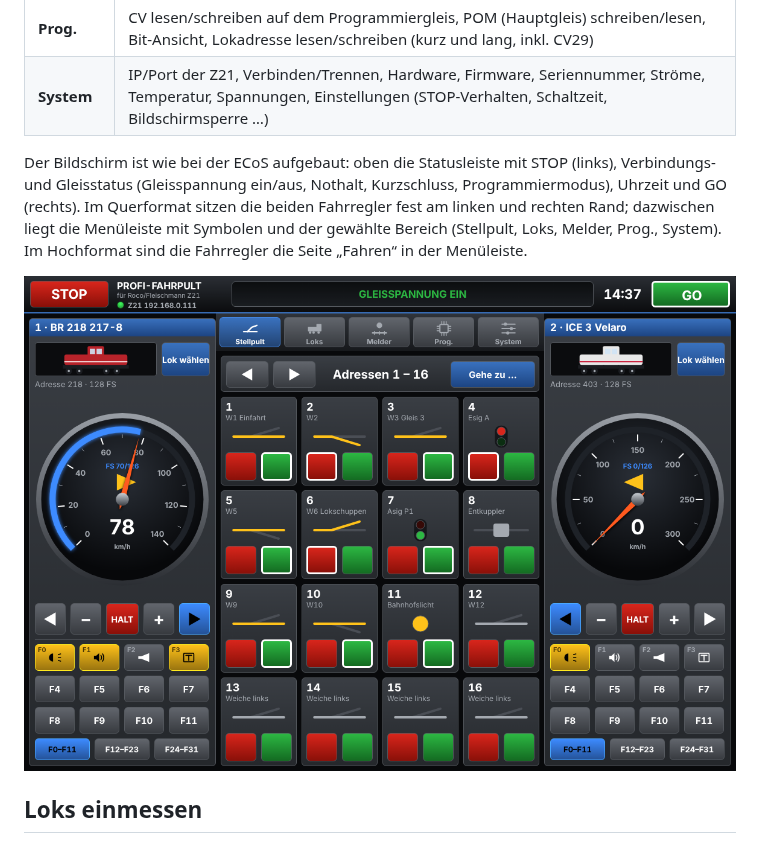
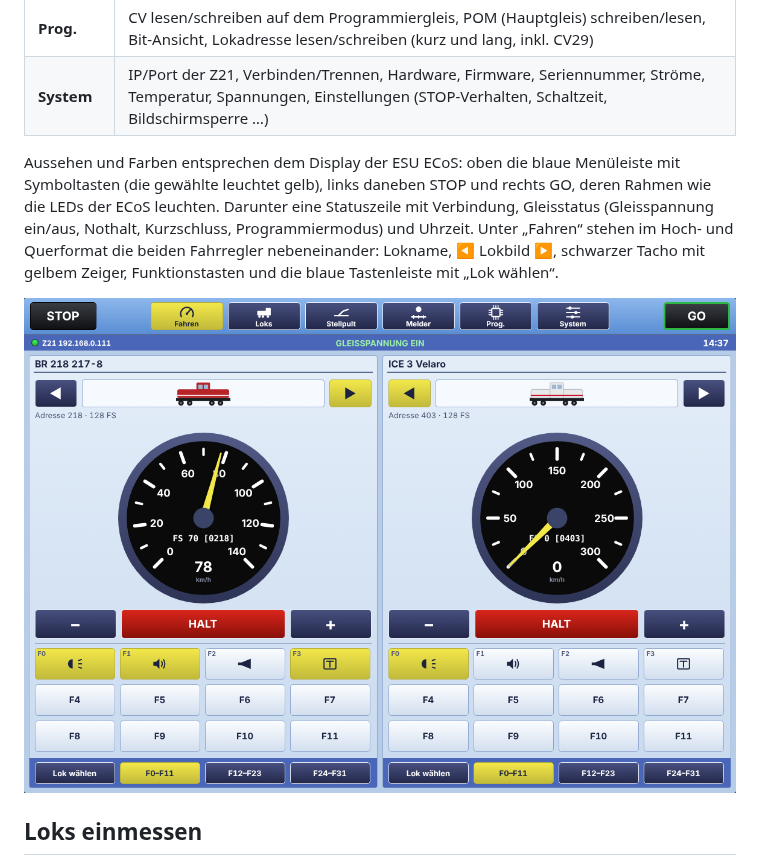
Before and after one commit to Thurl777/Profi-Fahrpult, a Markdown page: README.md, the part around the change. Rendered like a GitHub page; pictures changed too: docs/mockup/querformat.png.

```diff
--- a/README.md
+++ b/README.md
@@ -19,11 +19,12 @@ gelb leuchtende Funktionstasten, rote STOP- und grüne GO-Taste.
 | **Prog.** | CV lesen/schreiben auf dem Programmiergleis, POM (Hauptgleis) schreiben/lesen, Bit-Ansicht, Lokadresse lesen/schreiben (kurz und lang, inkl. CV29) |
 | **System** | IP/Port der Z21, Verbinden/Trennen, Hardware, Firmware, Seriennummer, Ströme, Temperatur, Spannungen, Einstellungen (STOP-Verhalten, Schaltzeit, Bildschirmsperre …) |
 
-Der Bildschirm ist wie bei der ECoS aufgebaut: oben die Statusleiste mit STOP (links), Verbindungs- und
-Gleisstatus (Gleisspannung ein/aus, Nothalt, Kurzschluss, Programmiermodus), Uhrzeit und GO (rechts).
-Im Querformat sitzen die beiden Fahrregler fest am linken und rechten Rand; dazwischen liegt die
-Menüleiste mit Symbolen und der gewählte Bereich (Stellpult, Loks, Melder, Prog., System).
-Im Hochformat sind die Fahrregler die Seite „Fahren“ in der Menüleiste.
+Aussehen und Farben entsprechen dem Display der ESU ECoS: oben die blaue Menüleiste mit Symboltasten
+(die gewählte leuchtet gelb), links daneben STOP und rechts GO, deren Rahmen wie die LEDs der ECoS
+leuchten. Darunter eine Statuszeile mit Verbindung, Gleisstatus (Gleisspannung ein/aus, Nothalt,
+Kurzschluss, Programmiermodus) und Uhrzeit. Unter „Fahren“ stehen im Hoch- und Querformat die beiden
+Fahrregler nebeneinander: Lokname, ◀ Lokbild ▶, schwarzer Tacho mit gelbem Zeiger, Funktionstasten und
+die blaue Tastenleiste mit „Lok wählen“.
 
 ![Querformat](docs/mockup/querformat.png)
 
```
Also changed, not shown: docs/mockup/hochformat.png, docs/mockup/stellpult.png (added), 14 other files.
